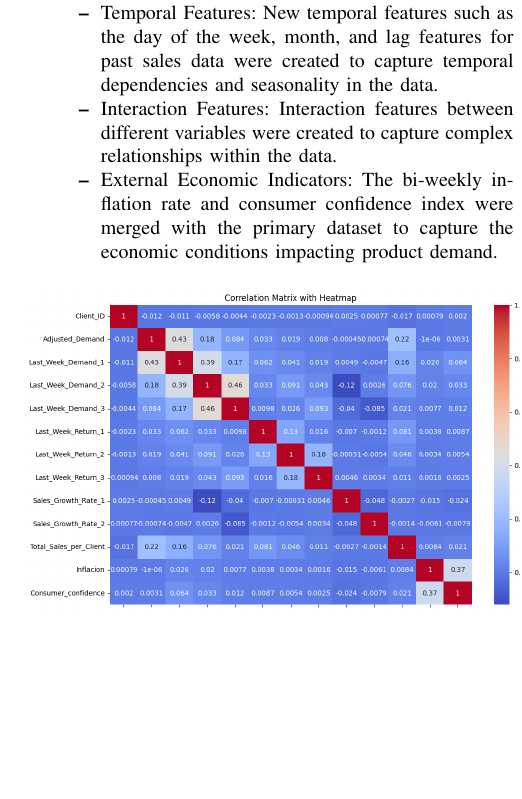
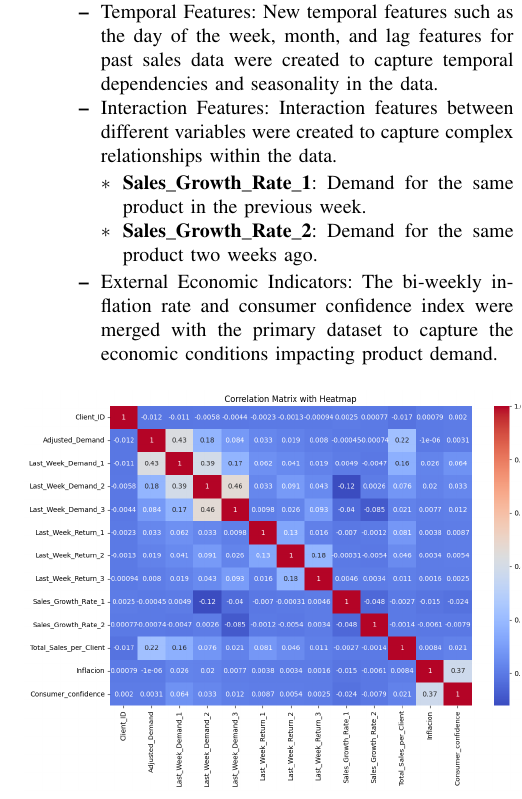
Before and after one commit to NicoG2023/Data_Science_Final_Project, a LaTeX paper (src/data-science-project/data_science_project/docs/paper/paper.tex): part of one column of page 2 of 3, cut so that both start at the same text, the shorter picture padded with empty space. Compiled offline with pdfLaTeX.

Commit message:
Paper Features

```diff
--- a/src/data-science-project/data_science_project/docs/paper/paper.tex
+++ b/src/data-science-project/data_science_project/docs/paper/paper.tex
@@ -118,6 +118,10 @@ The preprocessing steps undertaken in this study involved several key processes
         \begin{itemize}
                 \item Temporal Features: New temporal features such as the day of the week, month, and lag features for past sales data were created to capture temporal dependencies and seasonality in the data.
                 \item Interaction Features: Interaction features between different variables were created to capture complex relationships within the data.
+                \begin{itemize}
+                        \item \textbf{Sales\_Growth\_Rate\_1}: Demand for the same product in the previous week.
+                        \item \textbf{Sales\_Growth\_Rate\_2}: Demand for the same product two weeks ago.
+                \end{itemize}
                 \item External Economic Indicators: The bi-weekly inflation rate and consumer confidence index were merged with the primary dataset to capture the economic conditions impacting product demand.
         \end{itemize}
 \end{itemize}
```
Also changed, not shown: src/data-science-project/data_science_project/docs/paper/paper.pdf, 2 other files.
